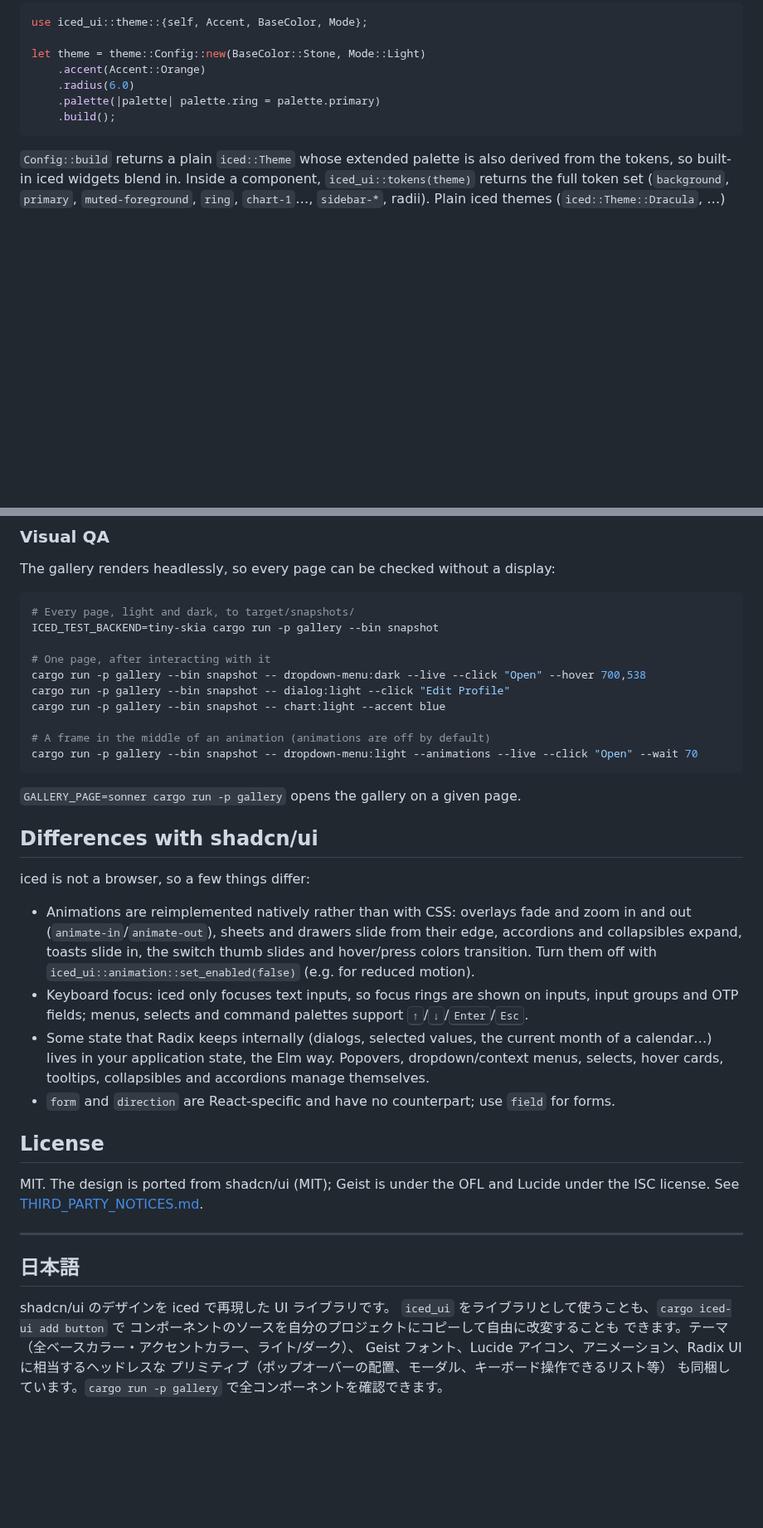
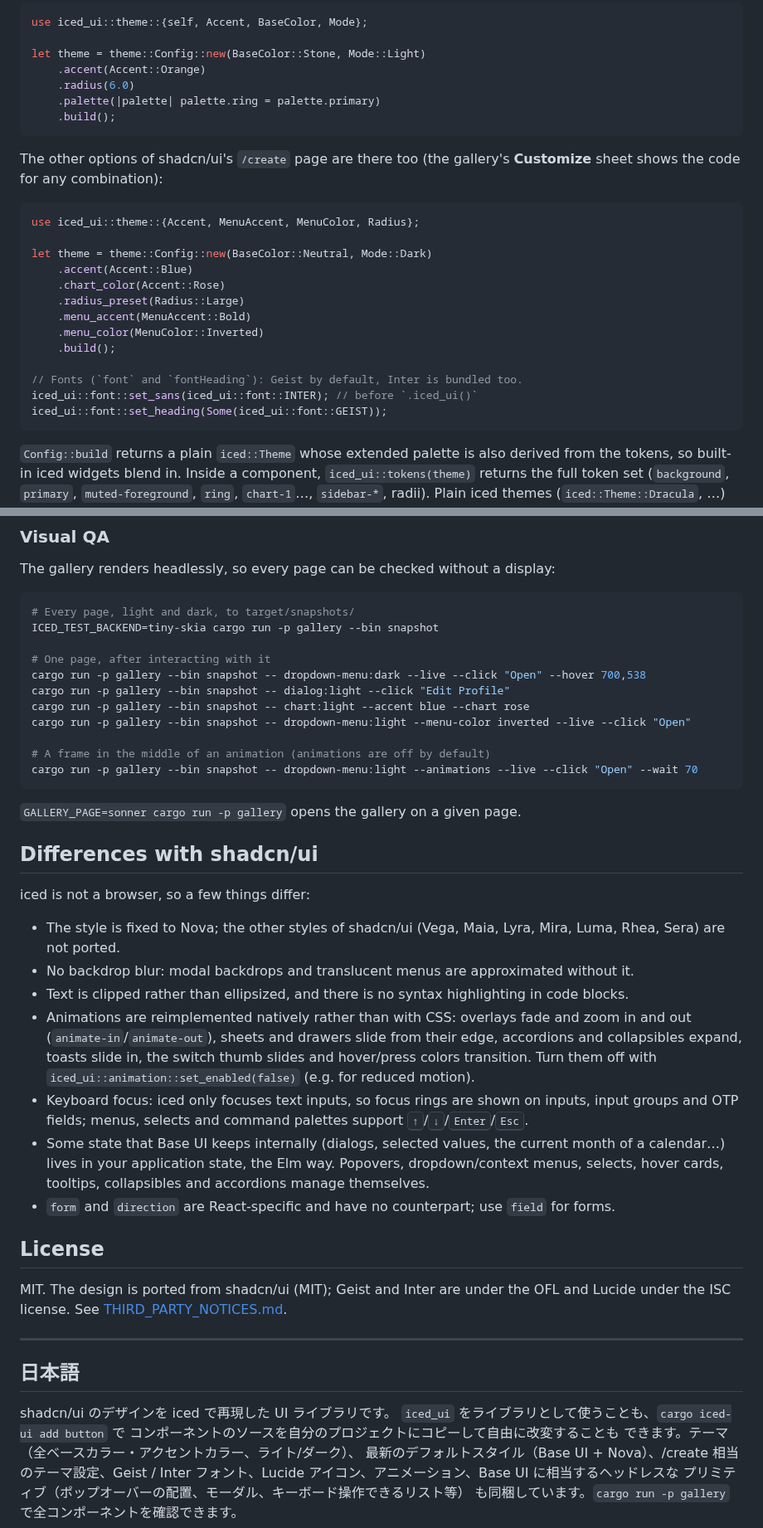
Before and after one commit to r4ai/shadcn-iced, a Markdown page: README.md, 2 parts joined by grey strips. Shown at 83% size. Drawn GitHub-style; blank space fills up the shorter version.

````diff
--- a/README.md
+++ b/README.md
@@ -137,6 +144,25 @@ let theme = theme::Config::new(BaseColor::Stone, Mode::Light)
     .build();
 ```
 
+The other options of shadcn/ui's `/create` page are there too (the
+gallery's **Customize** sheet shows the code for any combination):
+
+```rust
+use iced_ui::theme::{Accent, MenuAccent, MenuColor, Radius};
+
+let theme = theme::Config::new(BaseColor::Neutral, Mode::Dark)
+    .accent(Accent::Blue)
+    .chart_color(Accent::Rose)
+    .radius_preset(Radius::Large)
+    .menu_accent(MenuAccent::Bold)
+    .menu_color(MenuColor::Inverted)
+    .build();
+
+// Fonts (`font` and `fontHeading`): Geist by default, Inter is bundled too.
+iced_ui::font::set_sans(iced_ui::font::INTER); // before `.iced_ui()`
+iced_ui::font::set_heading(Some(iced_ui::font::GEIST));
+```
+
 `Config::build` returns a plain `iced::Theme` whose extended palette is also
 derived from the tokens, so built-in iced widgets blend in. Inside a
 component, `iced_ui::tokens(theme)` returns the full token set (`background`,
@@ -173,7 +199,8 @@ ICED_TEST_BACKEND=tiny-skia cargo run -p gallery --bin snapshot
 # One page, after interacting with it
 cargo run -p gallery --bin snapshot -- dropdown-menu:dark --live --click "Open" --hover 700,538
 cargo run -p gallery --bin snapshot -- dialog:light --click "Edit Profile"
-cargo run -p gallery --bin snapshot -- chart:light --accent blue
+cargo run -p gallery --bin snapshot -- chart:light --accent blue --chart rose
+cargo run -p gallery --bin snapshot -- dropdown-menu:light --menu-color inverted --live --click "Open"
 
 # A frame in the middle of an animation (animations are off by default)
 cargo run -p gallery --bin snapshot -- dropdown-menu:light --animations --live --click "Open" --wait 70
@@ -185,6 +212,12 @@ cargo run -p gallery --bin snapshot -- dropdown-menu:light --animations --live -
 
 iced is not a browser, so a few things differ:
 
+- The style is fixed to Nova; the other styles of shadcn/ui (Vega, Maia,
+  Lyra, Mira, Luma, Rhea, Sera) are not ported.
+- No backdrop blur: modal backdrops and translucent menus are approximated
+  without it.
+- Text is clipped rather than ellipsized, and there is no syntax
+  highlighting in code blocks.
 - Animations are reimplemented natively rather than with CSS: overlays fade
   and zoom in and out (`animate-in`/`animate-out`), sheets and drawers slide
   from their edge, accordions and collapsibles expand, toasts slide in, the
@@ -193,7 +226,7 @@ iced is not a browser, so a few things differ:
 - Keyboard focus: iced only focuses text inputs, so focus rings are shown on
   inputs, input groups and OTP fields; menus, selects and command palettes
   support <kbd>↑</kbd>/<kbd>↓</kbd>/<kbd>Enter</kbd>/<kbd>Esc</kbd>.
-- Some state that Radix keeps internally (dialogs, selected values, the
+- Some state that Base UI keeps internally (dialogs, selected values, the
   current month of a calendar…) lives in your application state, the Elm way.
   Popovers, dropdown/context menus, selects, hover cards, tooltips,
   collapsibles and accordions manage themselves.
@@ -202,7 +235,7 @@ iced is not a browser, so a few things differ:
 
 ## License
 
-MIT. The design is ported from shadcn/ui (MIT); Geist is under the OFL and
+MIT. The design is ported from shadcn/ui (MIT); Geist and Inter are under the OFL and
 Lucide under the ISC license. See [THIRD_PARTY_NOTICES.md](THIRD_PARTY_NOTICES.md).
 
 ---
@@ -213,6 +246,6 @@ shadcn/ui のデザインを iced で再現した UI ライブラリです。
 `iced_ui` をライブラリとして使うことも、`cargo iced-ui add button` で
 コンポーネントのソースを自分のプロジェクトにコピーして自由に改変することも
 できます。テーマ（全ベースカラー・アクセントカラー、ライト/ダーク）、
-Geist フォント、Lucide アイコン、アニメーション、Radix UI に相当するヘッドレスな
+最新のデフォルトスタイル（Base UI + Nova）、/create 相当のテーマ設定、Geist / Inter フォント、Lucide アイコン、アニメーション、Base UI に相当するヘッドレスな
 プリミティブ（ポップオーバーの配置、モーダル、キーボード操作できるリスト等）
 も同梱しています。`cargo run -p gallery` で全コンポーネントを確認できます。
````
Also changed, not shown: other parts of README.md (+22 -15 lines), docs/screenshots/card-violet-dark.png, docs/screenshots/chart-blue-light.png, docs/screenshots/dialog-light.png, docs/screenshots/dropdown-menu-dark.png.
